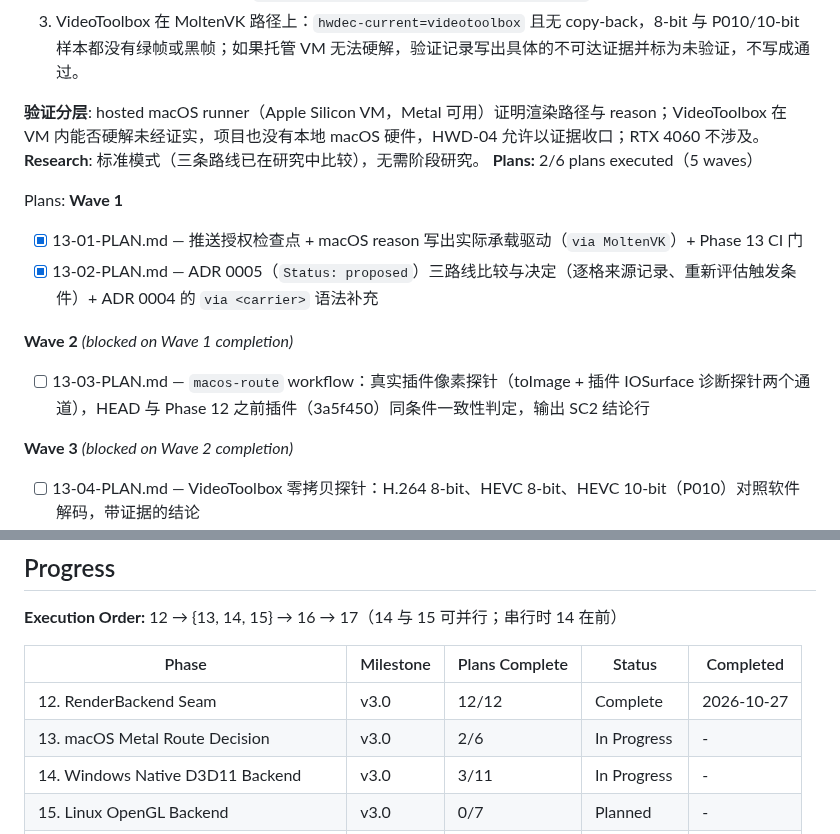
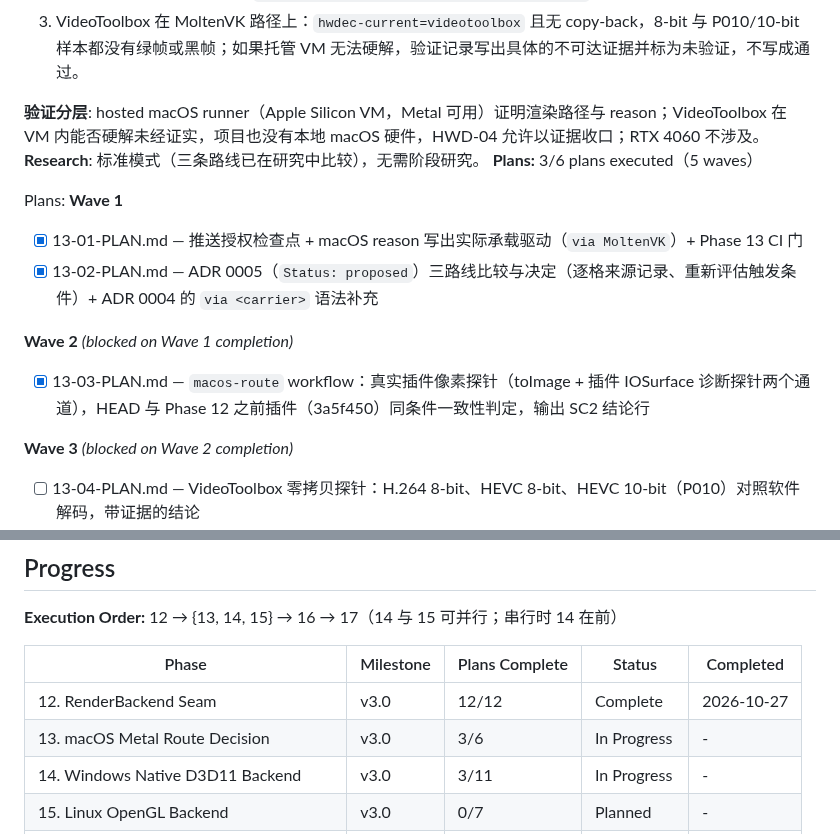
Before and after one commit to TATboy210/mpv_kit, a Markdown page: .planning/ROADMAP.md, 2 parts joined by grey strips. GitHub-like rendering.

```diff
--- a/.planning/ROADMAP.md
+++ b/.planning/ROADMAP.md
@@ -119,7 +119,7 @@ Plans:
 
 **验证分层**: hosted macOS runner（Apple Silicon VM，Metal 可用）证明渲染路径与 reason；VideoToolbox 在 VM 内能否硬解未经证实，项目也没有本地 macOS 硬件，HWD-04 允许以证据收口；RTX 4060 不涉及。
 **Research**: 标准模式（三条路线已在研究中比较），无需阶段研究。
-**Plans:** 2/6 plans executed（5 waves）
+**Plans:** 3/6 plans executed（5 waves）
 
 Plans:
 **Wave 1**
@@ -127,7 +127,7 @@ Plans:
 - [x] 13-02-PLAN.md — ADR 0005（`Status: proposed`）三路线比较与决定（逐格来源记录、重新评估触发条件）+ ADR 0004 的 `via <carrier>` 语法补充
 
 **Wave 2** *(blocked on Wave 1 completion)*
-- [ ] 13-03-PLAN.md — `macos-route` workflow：真实插件像素探针（toImage + 插件 IOSurface 诊断探针两个通道），HEAD 与 Phase 12 之前插件（3a5f450）同条件一致性判定，输出 SC2 结论行
+- [x] 13-03-PLAN.md — `macos-route` workflow：真实插件像素探针（toImage + 插件 IOSurface 诊断探针两个通道），HEAD 与 Phase 12 之前插件（3a5f450）同条件一致性判定，输出 SC2 结论行
 
 **Wave 3** *(blocked on Wave 2 completion)*
 - [ ] 13-04-PLAN.md — VideoToolbox 零拷贝探针：H.264 8-bit、HEVC 8-bit、HEVC 10-bit（P010）对照软件解码，带证据的结论
@@ -258,7 +258,7 @@ Plans:
 | Phase | Milestone | Plans Complete | Status | Completed |
 |-------|-----------|----------------|--------|-----------|
 | 12. RenderBackend Seam | v3.0 | 12/12 | Complete    | 2026-10-27 |
-| 13. macOS Metal Route Decision | v3.0 | 2/6 | In Progress | - |
+| 13. macOS Metal Route Decision | v3.0 | 3/6 | In Progress | - |
 | 14. Windows Native D3D11 Backend | v3.0 | 3/11 | In Progress | - |
 | 15. Linux OpenGL Backend | v3.0 | 0/7 | Planned | - |
 | 16. Hardware-Decode Zero-Copy | v3.0 | 0/TBD | Not started | - |
```
Also changed, not shown: .planning/STATE.md (+8 -6 lines).
